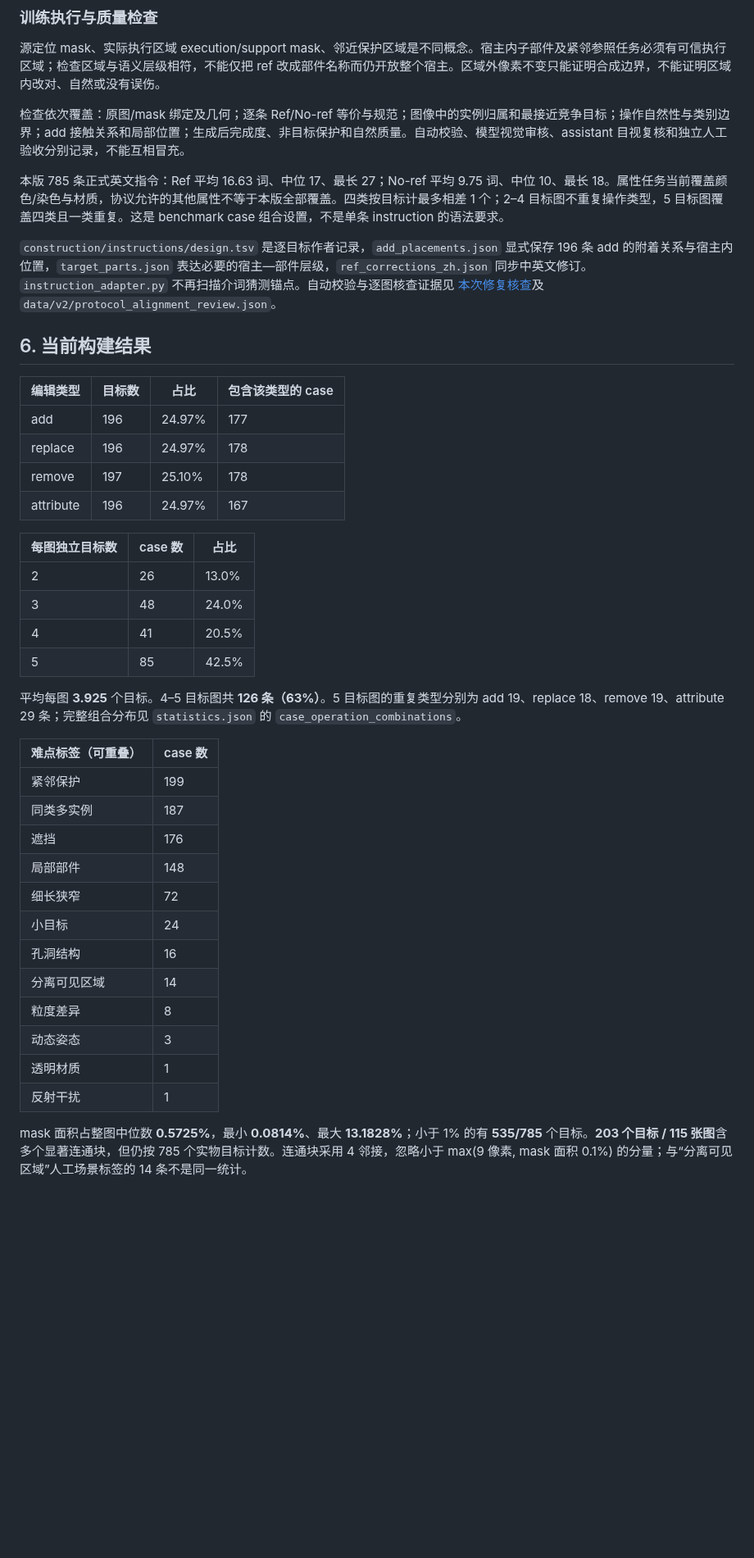
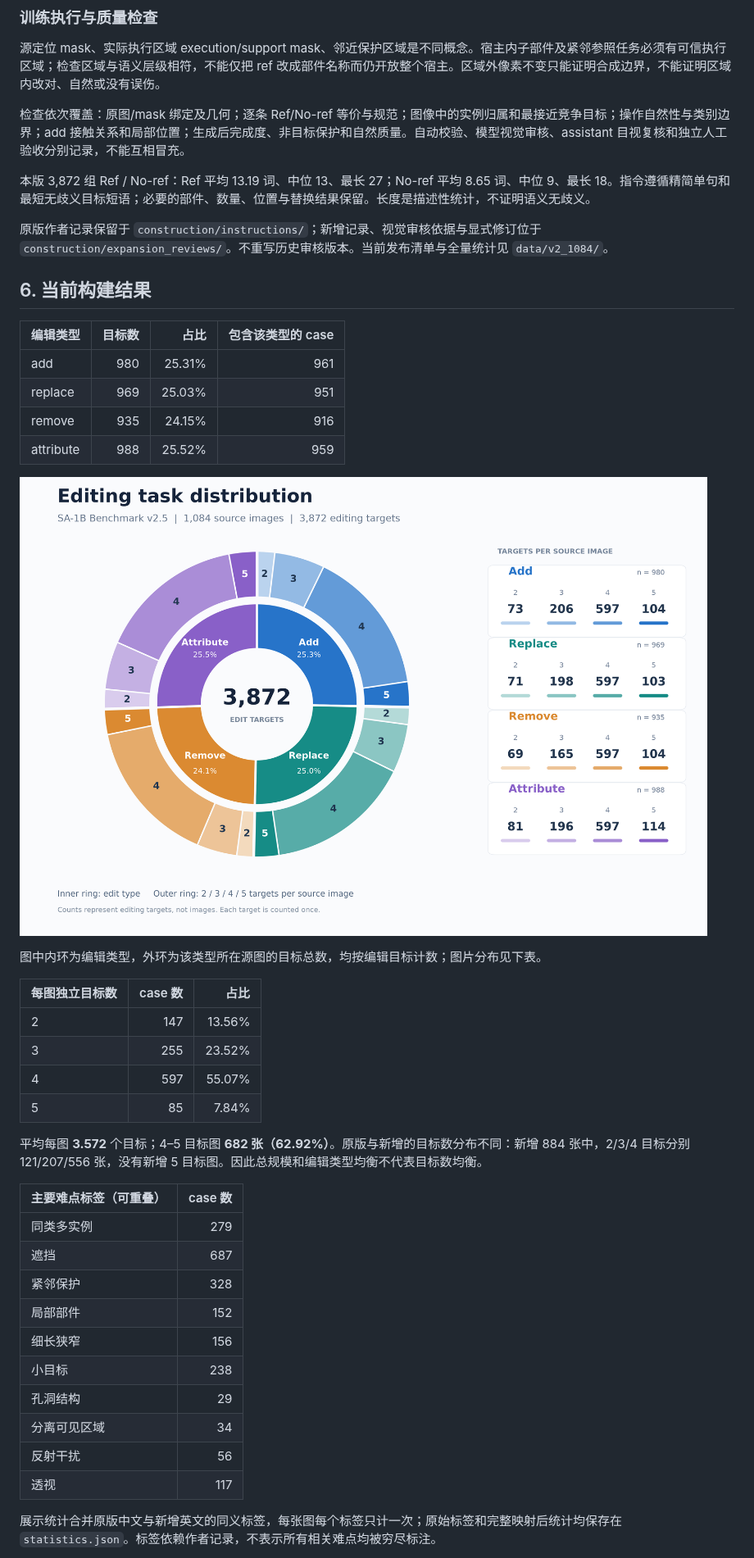
Before and after one commit to Tangent0308/samtok_edit_benchmark, a Markdown page: README.md, the part around one of its changes. Shown at 82% size. GitHub-like rendering; pictures changed too: docs/assets/editing_distribution_1084.png (added); blank space fills up the shorter version.

Commit message:
feat: consolidate benchmark v2.5 data paths

```diff
--- a/README.md
+++ b/README.md
@@ -141,42 +140,45 @@ Attribute 支持 color/material/finish/pattern/texture/text；透明物染色用
 
 检查依次覆盖：原图/mask 绑定及几何；逐条 Ref/No-ref 等价与规范；图像中的实例归属和最接近竞争目标；操作自然性与类别边界；add 接触关系和局部位置；生成后完成度、非目标保护和自然质量。自动校验、模型视觉审核、assistant 目视复核和独立人工验收分别记录，不能互相冒充。
 
-本版 785 条正式英文指令：Ref 平均 16.63 词、中位 17、最长 27；No-ref 平均 9.75 词、中位 10、最长 18。属性任务当前覆盖颜色/染色与材质，协议允许的其他属性不等于本版全部覆盖。四类按目标计最多相差 1 个；2–4 目标图不重复操作类型，5 目标图覆盖四类且一类重复。这是 benchmark case 组合设置，不是单条 instruction 的语法要求。
+本版 3,872 组 Ref / No-ref：Ref 平均 13.19 词、中位 13、最长 27；No-ref 平均 8.65 词、中位 9、最长 18。指令遵循精简单句和最短无歧义目标短语；必要的部件、数量、位置与替换结果保留。长度是描述性统计，不证明语义无歧义。
 
-`construction/instructions/design.tsv` 是逐目标作者记录，`add_placements.json` 显式保存 196 条 add 的附着关系与宿主内位置，`target_parts.json` 表达必要的宿主—部件层级，`ref_corrections_zh.json` 同步中英文修订。`instruction_adapter.py` 不再扫描介词猜测锚点。自动校验与逐图核查证据见 [本次修复核查](docs/INSTRUCTION_ALIGNMENT_20261013_ZH.md)及 `data/v2/protocol_alignment_review.json`。
+原版作者记录保留于 `construction/instructions/`；新增记录、视觉审核依据与显式修订位于 `construction/expansion_reviews/`。不重写历史审核版本。当前发布清单与全量统计见 `data/v2_1084/`。
+
 
 ## 6. 当前构建结果
 
 | 编辑类型 | 目标数 | 占比 | 包含该类型的 case |
-| --- | --- | --- | --- |
-| add | 196 | 24.97% | 177 |
-| replace | 196 | 24.97% | 178 |
-| remove | 197 | 25.10% | 178 |
-| attribute | 196 | 24.97% | 167 |
+| --- | ---: | ---: | ---: |
+| add | 980 | 25.31% | 961 |
+| replace | 969 | 25.03% | 951 |
+| remove | 935 | 24.15% | 916 |
+| attribute | 988 | 25.52% | 959 |
+
+![Editing type and targets per image](docs/assets/editing_distribution_1084.png)
+
+图中内环为编辑类型，外环为该类型所在源图的目标总数，均按编辑目标计数；图片分布见下表。
 
 | 每图独立目标数 | case 数 | 占比 |
-| --- | --- | --- |
-| 2 | 26 | 13.0% |
-| 3 | 48 | 24.0% |
-| 4 | 41 | 20.5% |
-| 5 | 85 | 42.5% |
+| --- | ---: | ---: |
+| 2 | 147 | 13.56% |
+| 3 | 255 | 23.52% |
+| 4 | 597 | 55.07% |
+| 5 | 85 | 7.84% |
 
-平均每图 **3.925** 个目标。4–5 目标图共 **126 条（63%）**。5 目标图的重复类型分别为 add 19、replace 18、remove 19、attribute 29 条；完整组合分布见 `statistics.json` 的 `case_operation_combinations`。
+平均每图 **3.572** 个目标；4–5 目标图 **682 张（62.92%）**。原版与新增的目标数分布不同：新增 884 张中，2/3/4 目标分别 121/207/556 张，没有新增 5 目标图。因此总规模和编辑类型均衡不代表目标数均衡。
 
-| 难点标签（可重叠） | case 数 |
-| --- | --- |
-| 紧邻保护 | 199 |
-| 同类多实例 | 187 |
-| 遮挡 | 176 |
-| 局部部件 | 148 |
-| 细长狭窄 | 72 |
-| 小目标 | 24 |
-| 孔洞结构 | 16 |
-| 分离可见区域 | 14 |
-| 粒度差异 | 8 |
-| 动态姿态 | 3 |
-| 透明材质 | 1 |
-| 反射干扰 | 1 |
+| 主要难点标签（可重叠） | case 数 |
+| --- | ---: |
+| 同类多实例 | 279 |
+| 遮挡 | 687 |
+| 紧邻保护 | 328 |
+| 局部部件 | 152 |
+| 细长狭窄 | 156 |
+| 小目标 | 238 |
+| 孔洞结构 | 29 |
+| 分离可见区域 | 34 |
+| 反射干扰 | 56 |
+| 透视 | 117 |
 
-mask 面积占整图中位数 **0.5725%**，最小 **0.0814%**、最大 **13.1828%**；小于 1% 的有 **535/785** 个目标。**203 个目标 / 115 张图**含多个显著连通块，但仍按 785 个实物目标计数。连通块采用 4 邻接，忽略小于 max(9 像素, mask 面积 0.1%) 的分量；与“分离可见区域”人工场景标签的 14 条不是同一统计。
+展示统计合并原版中文与新增英文的同义标签，每张图每个标签只计一次；原始标签和完整映射后统计均保存在 `statistics.json`。标签依赖作者记录，不表示所有相关难点均被穷尽标注。
 
```
Also changed, not shown: other parts of README.md (+50 -90 lines), docs/BENCHMARK_EXPANSION_1K_ZH.md (added, +142 -0 lines), docs/INSTRUCTION_ALIGNMENT_20261013_ZH.md (+1 -1 lines), 9 other files.
